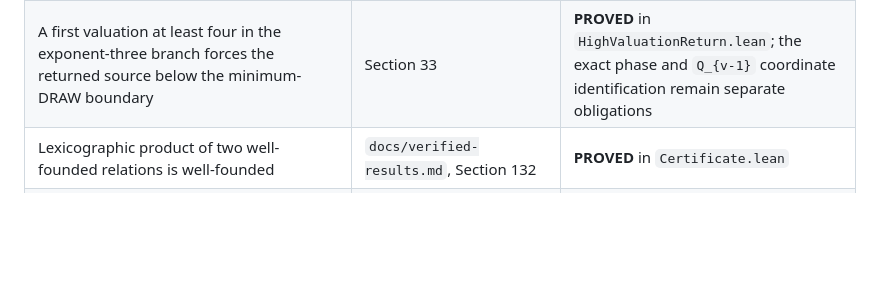
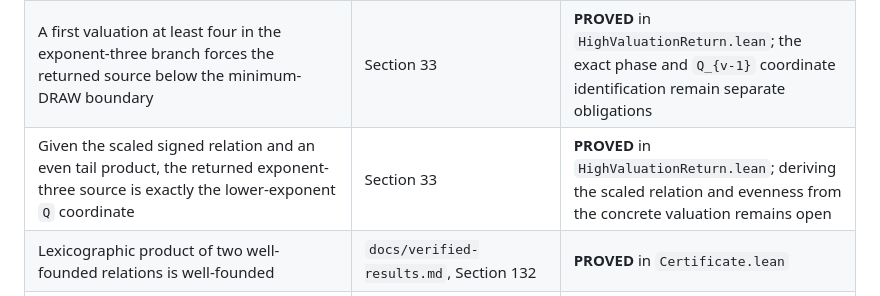
Before and after one commit to Grisha-Pochuev/3n-plus-minus-1-game, a Markdown page: formal/COVERAGE.md, the part around the change. GitHub-like rendering; blank space fills up the shorter version.

```diff
--- a/formal/COVERAGE.md
+++ b/formal/COVERAGE.md
@@ -37,6 +37,7 @@ human proof, the JSON assembly check, and the part checked by the Lean kernel.
 | At lower factor exponent one, the frame source is exactly `A (A source)`; an A-selecting common child has strictly smaller canonical source, while a B-selecting child has source `B(side)` and the exact valuation `2`, `3`, or `≥4` bounds | Section 31 | **PROVED** in `SignedBoundary.lean` |
 | After a lower exponent-two switch the surviving signed valuation is at most four; after exponent three the contracting and expanding continuations have valuations at most three and four | Section 32 | **PROVED** in `LongSwitchBounds.lean`, including exact factor-source bounds, common-source survival, and all three assembled DRAW cases |
 | A first valuation at least four in the exponent-three branch forces the returned source below the minimum-DRAW boundary | Section 33 | **PROVED** in `HighValuationReturn.lean`; the exact phase and `Q_{v-1}` coordinate identification remain separate obligations |
+| Given the scaled signed relation and an even tail product, the returned exponent-three source is exactly the lower-exponent `Q` coordinate | Section 33 | **PROVED** in `HighValuationReturn.lean`; deriving the scaled relation and evenness from the concrete valuation remains open |
 | Lexicographic product of two well-founded relations is well-founded | `docs/verified-results.md`, Section 132 | **PROVED** in `Certificate.lean` |
 | A step relation ranked by that product is well-founded and has no infinite descending path | `docs/verified-results.md`, Sections 132 and 138 | **PROVED** in `Certificate.lean` |
 | One token replaced by at most two lower proof-height descendants strictly decreases a well-founded rank | `docs/verified-results.md`, Section 129 | **PROVED** in `TokenRank.lean` using the dependency-free weight `3^h` |
```
Also changed, not shown: formal/PROOF_MAP.md (+1 -0 lines), formal/README.md (+5 -4 lines).
